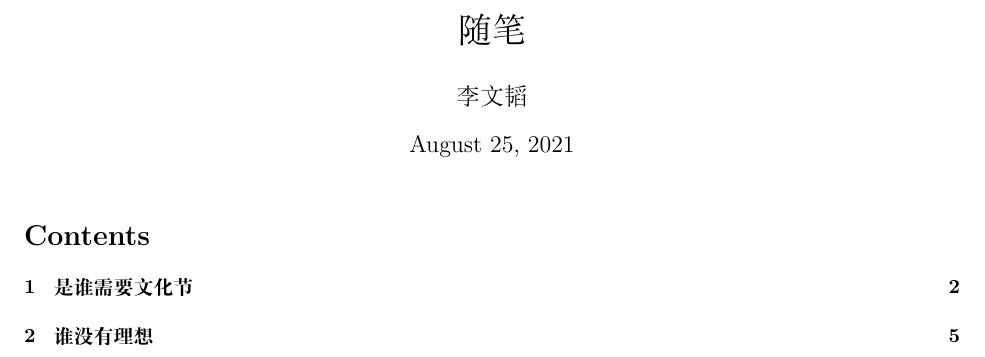
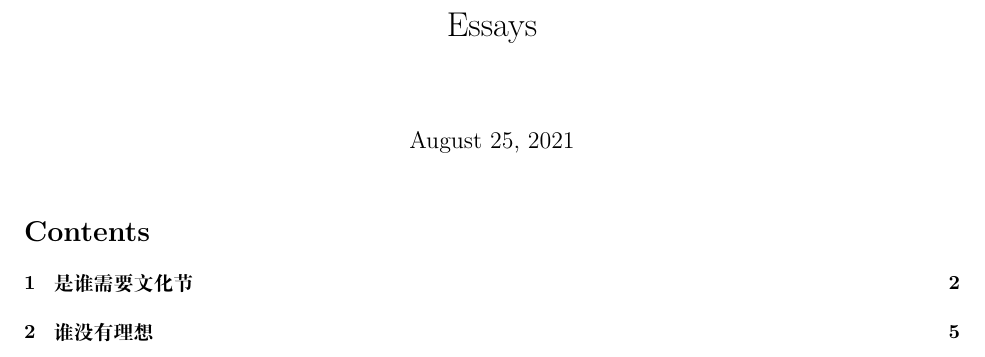
Before and after one commit to Vincenthetic/Essays, a LaTeX document (essays.tex): part of page 1 of 5, cut at the place of the change. Compiled offline with XeLaTeX.

Commit message:
Update essays.tex

```diff
--- a/essays.tex
+++ b/essays.tex
@@ -14,11 +14,11 @@
          allcolors=black,
          pdfstartview=Fit,
          breaklinks=true}
-\author{李文韬}
+
 
 
 \begin{document}
-\title{随笔}
+\title{Essays}
 \maketitle
 \tableofcontents
 \newpage
```
